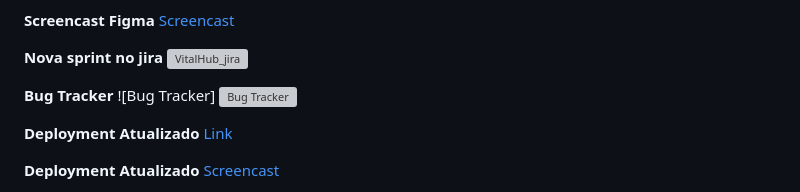
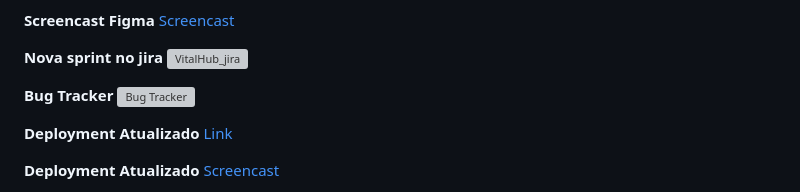
Before and after one commit to r7fael/projeto-fds-django, a Markdown page: README.md, the part around the change. Rendered like a GitHub page; folded sections open; grey boxes are pictures that could not be loaded.

```diff
--- a/README.md
+++ b/README.md
@@ -139,7 +139,6 @@ Plataforma de comunicação:
 ![VitalHub_jira]()
 
 **Bug Tracker**
-![Bug Tracker]
 ![Bug Tracker](https://github.com/user-attachments/assets/fd2f99ef-7532-4267-abd4-373ef1ff96c3)
 
 **Deployment Atualizado**
```
